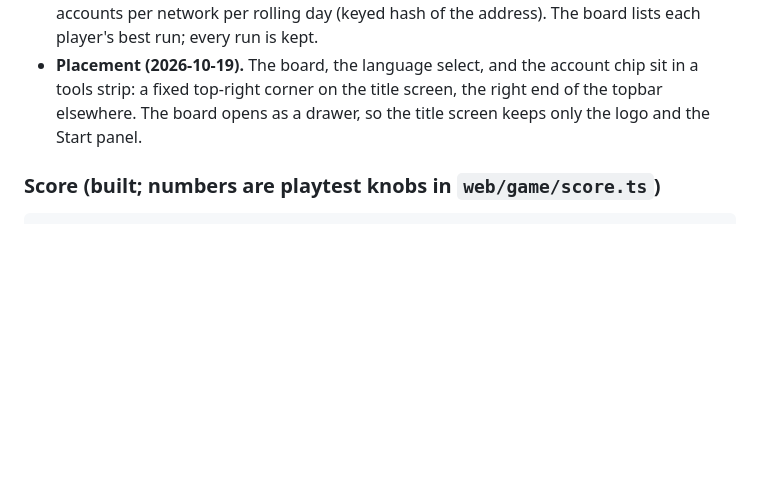
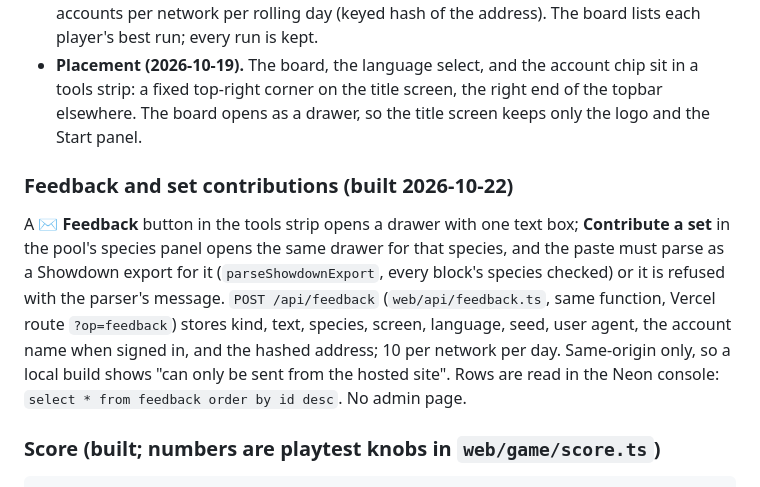
Before and after one commit to ziangit/Rollmon, a Markdown page: docs/ROADMAP.md, the part around the change. Drawn GitHub-style; blank space fills up the shorter version.

Commit message:
docs: feedback + set contributions (§7), Jersey 15, handoff
Co-Authored-By: Claude Fable 5.1 <noreply@anthropic.com>

````diff
--- a/docs/ROADMAP.md
+++ b/docs/ROADMAP.md
@@ -227,6 +227,18 @@ lists what is left:
   the right end of the topbar elsewhere. The board opens as a drawer, so the
   title screen keeps only the logo and the Start panel.
 
+### Feedback and set contributions (built 2026-10-22)
+A **✉ Feedback** button in the tools strip opens a drawer with one text
+box; **Contribute a set** in the pool's species panel opens the same drawer
+for that species, and the paste must parse as a Showdown export for it
+(`parseShowdownExport`, every block's species checked) or it is refused
+with the parser's message. `POST /api/feedback` (`web/api/feedback.ts`,
+same function, Vercel route `?op=feedback`) stores kind, text, species,
+screen, language, seed, user agent, the account name when signed in, and
+the hashed address; 10 per network per day. Same-origin only, so a local
+build shows "can only be sent from the hosted site". Rows are read in the
+Neon console: `select * from feedback order by id desc`. No admin page.
+
 ### Score (built; numbers are playtest knobs in `web/game/score.ts`)
 ```
 score = Σ over won battles of  bandPoints × speedBonus  ×  teamHandicap
````
Also changed, not shown: session-handoff.md (+2 -1 lines).
